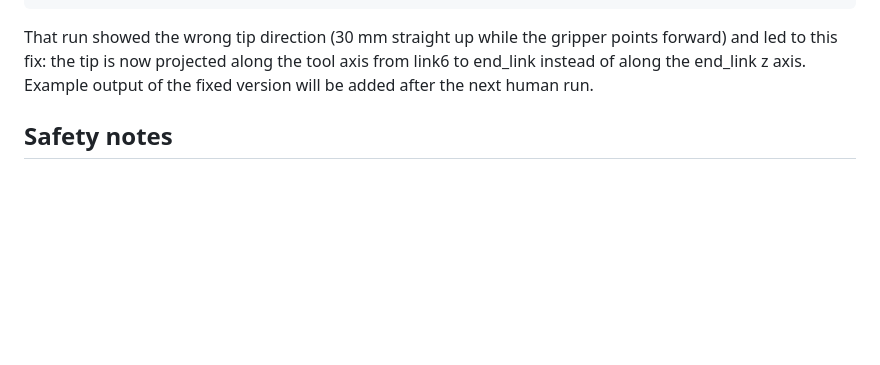
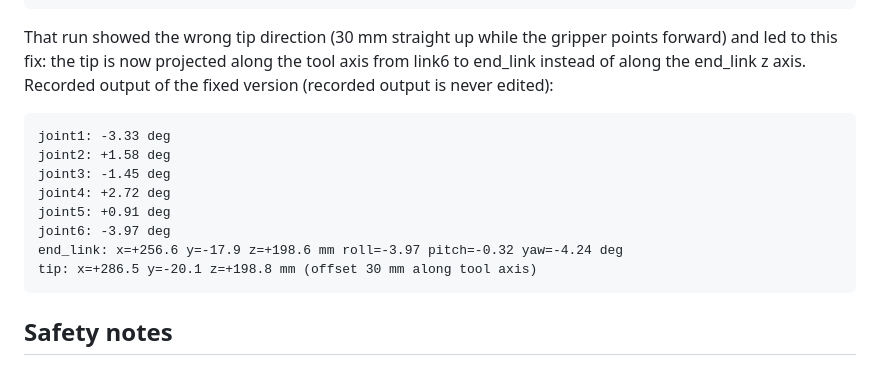
Before and after one commit to StefanRohringer/muse-qc-cell, a Markdown page: docs/SETUP.md, the part around the change. Drawn GitHub-style; blank space fills up the shorter version.

Commit message:
Record the fixed forward kinematics run

````diff
--- a/docs/SETUP.md
+++ b/docs/SETUP.md
@@ -516,8 +516,18 @@ tip: x=+256.6 y=-15.8 z=+228.6 mm (offset 30 mm along end_link z)
 That run showed the wrong tip direction (30 mm straight up while
 the gripper points forward) and led to this fix: the tip is now
 projected along the tool axis from link6 to end_link instead of
-along the end_link z axis. Example output of the fixed version
-will be added after the next human run.
+along the end_link z axis. Recorded output of the fixed version (recorded output is never edited):
+
+```text
+joint1: -3.33 deg
+joint2: +1.58 deg
+joint3: -1.45 deg
+joint4: +2.72 deg
+joint5: +0.91 deg
+joint6: -3.97 deg
+end_link: x=+256.6 y=-17.9 z=+198.6 mm roll=-3.97 pitch=-0.32 yaw=-4.24 deg
+tip: x=+286.5 y=-20.1 z=+198.8 mm (offset 30 mm along tool axis)
+```
 
 ## Safety notes
 
````
Also changed, not shown: docs/DEVLOG.md (+1 -0 lines), docs/MUSE_CODE_LOG.md (+1 -0 lines).
